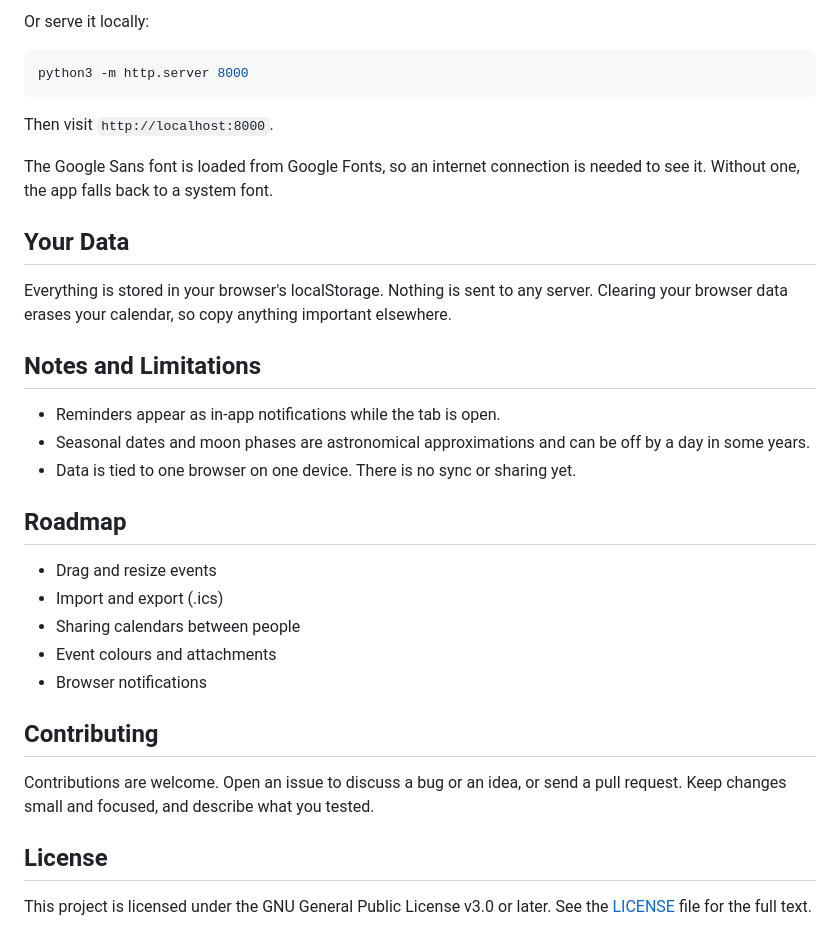
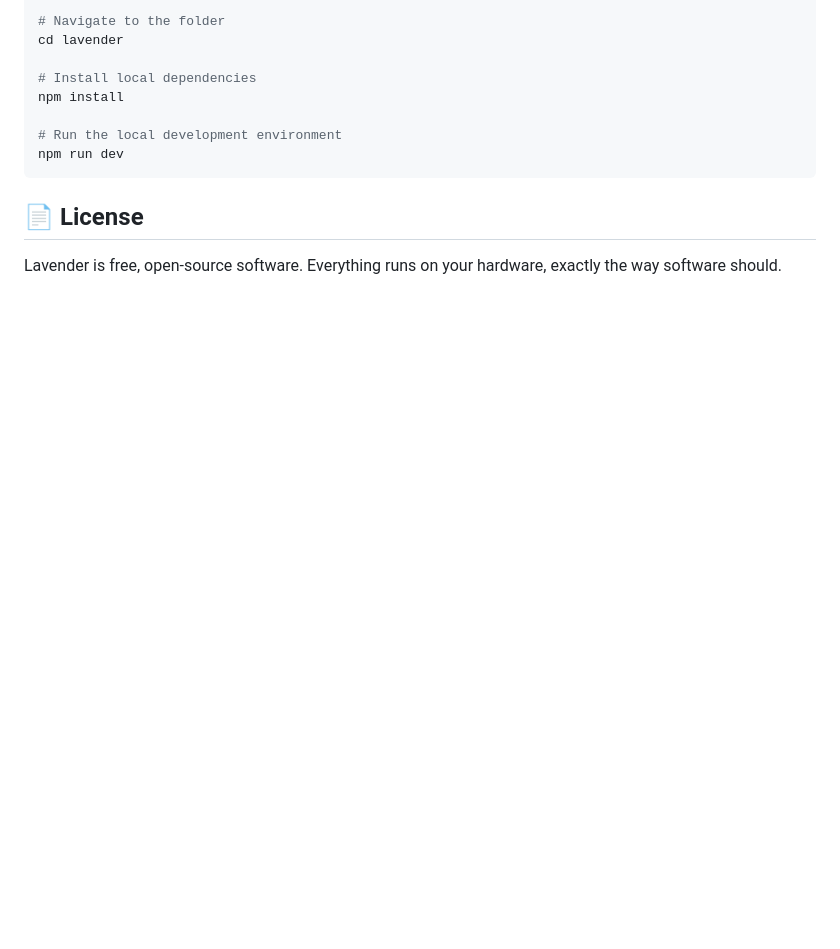
Before and after one commit to mehillana/lavender, a Markdown page: README.md, the part around one of its changes. Drawn GitHub-style; blank space fills up the shorter version.

````diff
--- a/README.md
+++ b/README.md
@@ -59,37 +71,14 @@ Lavender is a single static HTML file with no build step and no dependencies.
 
-Or serve it locally:
+# Navigate to the folder
+cd lavender
 
-```bash
-python3 -m http.server 8000
+# Install local dependencies
+npm install
+
+# Run the local development environment
+npm run dev
 ```
 
-Then visit `http://localhost:8000`.
+## 📄 License
 
-The Google Sans font is loaded from Google Fonts, so an internet connection is needed to see it. Without one, the app falls back to a system font.
-
-## Your Data
-
-Everything is stored in your browser's localStorage. Nothing is sent to any server. Clearing your browser data erases your calendar, so copy anything important elsewhere.
-
-## Notes and Limitations
-
-- Reminders appear as in-app notifications while the tab is open.
-- Seasonal dates and moon phases are astronomical approximations and can be off by a day in some years.
-- Data is tied to one browser on one device. There is no sync or sharing yet.
-
-## Roadmap
-
-- Drag and resize events
-- Import and export (.ics)
-- Sharing calendars between people
-- Event colours and attachments
-- Browser notifications
-
-## Contributing
-
-Contributions are welcome. Open an issue to discuss a bug or an idea, or send a pull request. Keep changes small and focused, and describe what you tested.
-
-## License
-
-This project is licensed under the GNU General Public License v3.0 or later.
-See the [LICENSE](LICENSE) file for the full text.
+Lavender is free, open-source software. Everything runs on your hardware, exactly the way software should.
````
Also changed, not shown: other parts of README.md (+46 -34 lines).
